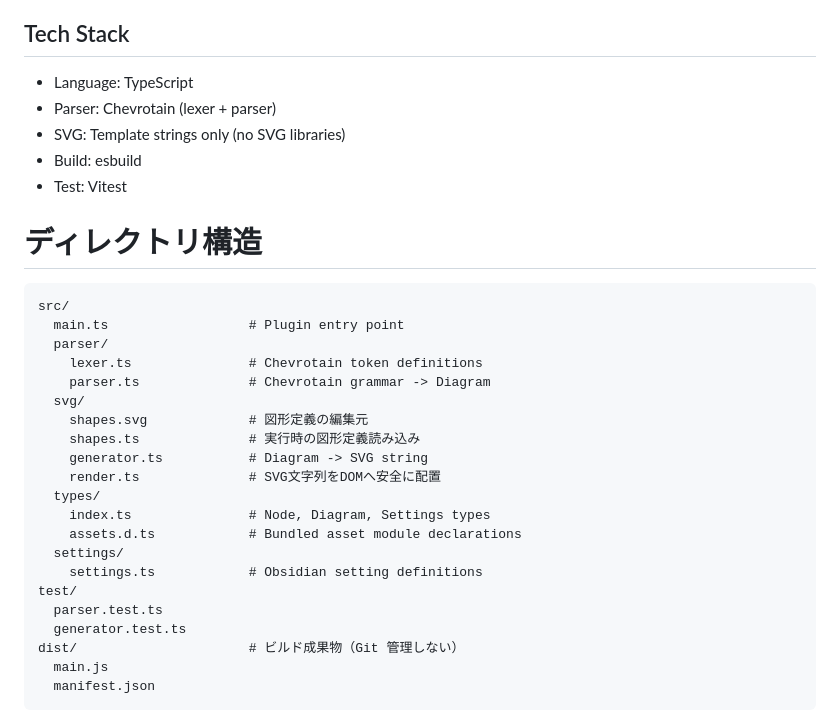
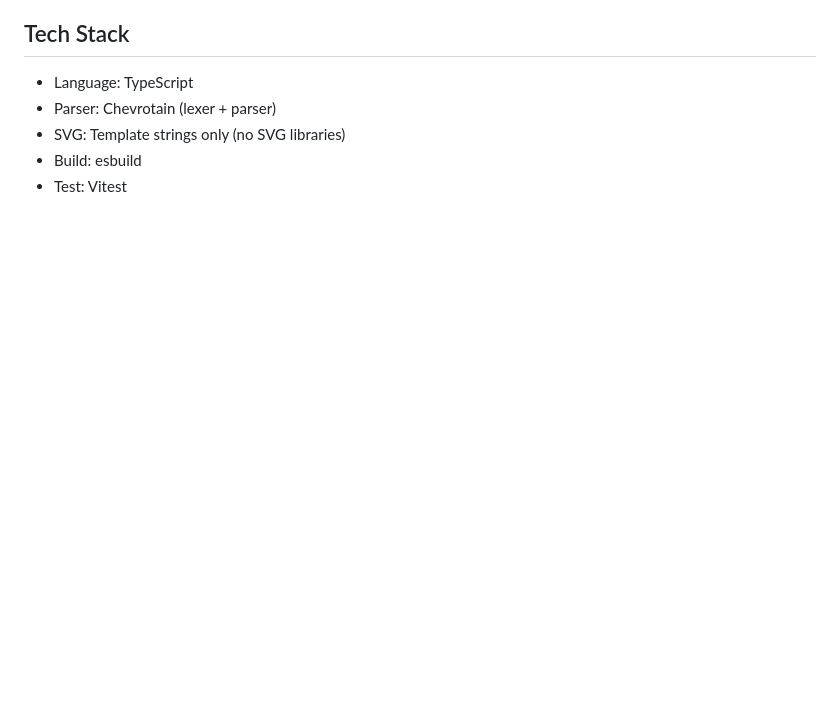
Before and after one commit to osatetsu/tekken-code-image, a Markdown page: .github/copilot-instructions.md, the part around the change. Drawn GitHub-style; blank space fills up the shorter version.

````diff
--- a/.github/copilot-instructions.md
+++ b/.github/copilot-instructions.md
@@ -42,29 +42,3 @@ Obsidian プラグインを開発する。このプラグインは鉄拳とい
 - SVG: Template strings only (no SVG libraries)
 - Build: esbuild
 - Test: Vitest
-
-# ディレクトリ構造
-
-```
-src/
-  main.ts                  # Plugin entry point
-  parser/
-    lexer.ts               # Chevrotain token definitions
-    parser.ts              # Chevrotain grammar -> Diagram
-  svg/
-    shapes.svg             # 図形定義の編集元
-    shapes.ts              # 実行時の図形定義読み込み
-    generator.ts           # Diagram -> SVG string
-    render.ts              # SVG文字列をDOMへ安全に配置
-  types/
-    index.ts               # Node, Diagram, Settings types
-    assets.d.ts            # Bundled asset module declarations
-  settings/
-    settings.ts            # Obsidian setting definitions
-test/
-  parser.test.ts
-  generator.test.ts
-dist/                      # ビルド成果物（Git 管理しない）
-  main.js
-  manifest.json
-```
````
